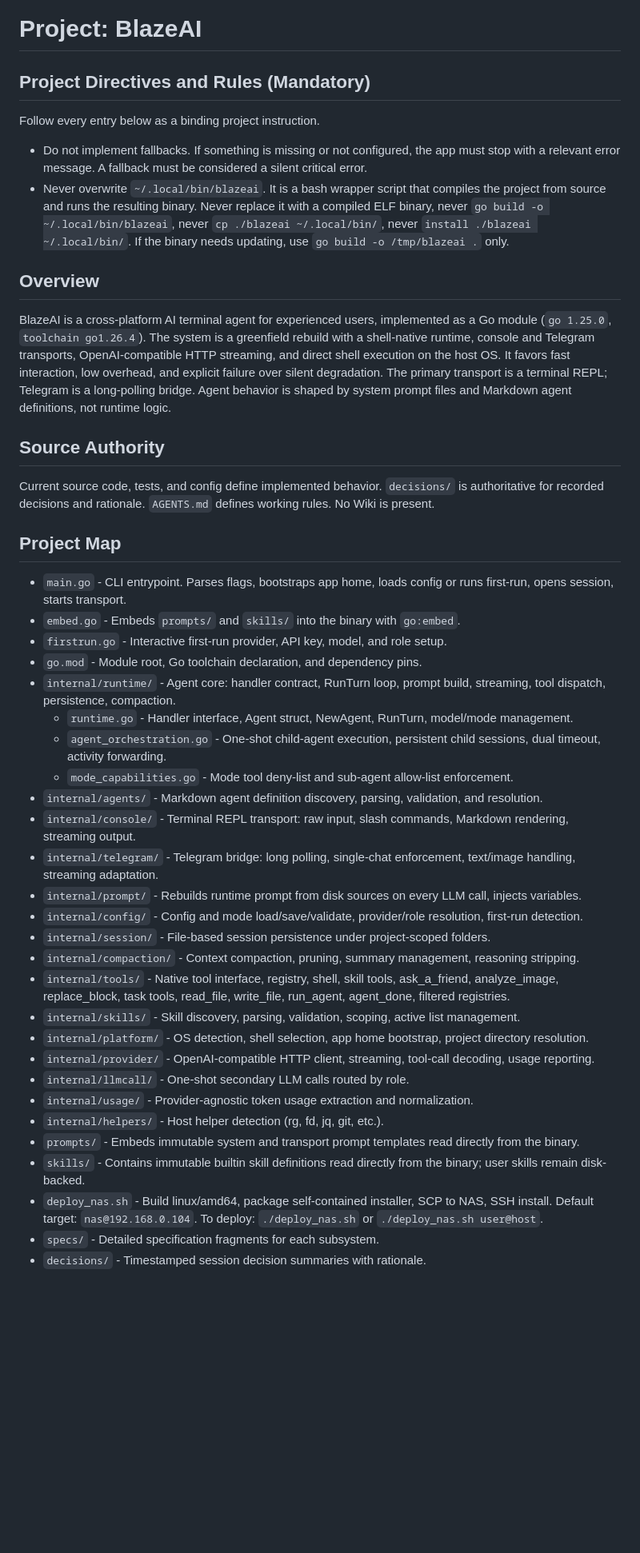
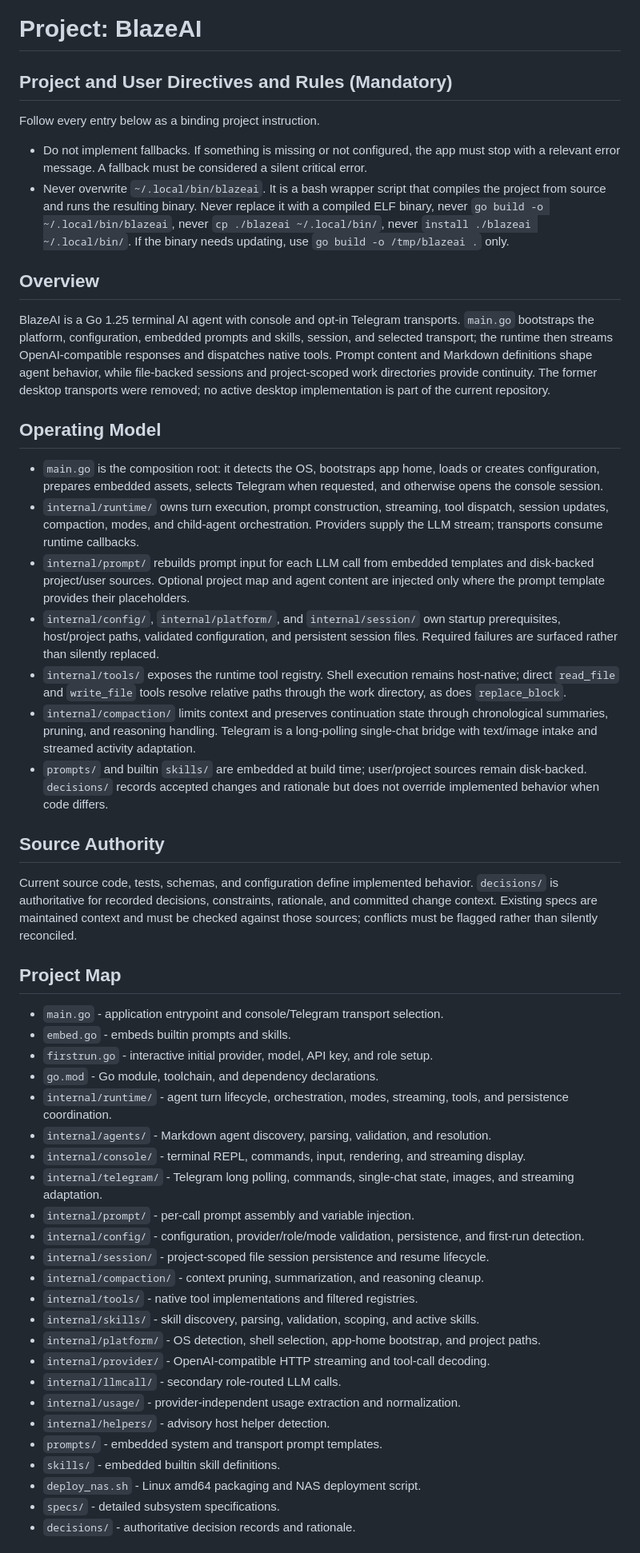
Before and after one commit to mariusg0000/blaze_ai, a Markdown page: specs.md, the part around one of its changes. Shown at 80% size. GitHub-like rendering; blank space fills up the shorter version.

Commit message:
docs: rewrite specs.md with operating model and task routing

```diff
--- a/specs.md
+++ b/specs.md
@@ -1,6 +1,6 @@
 # Project: BlazeAI
 
-## Project Directives and Rules (Mandatory)
+## Project and User Directives and Rules (Mandatory)
 
 Follow every entry below as a binding project instruction.
 
@@ -9,38 +9,46 @@ Follow every entry below as a binding project instruction.
 
 ## Overview
 
-BlazeAI is a cross-platform AI terminal agent for experienced users, implemented as a Go module (`go 1.25.0`, `toolchain go1.26.4`). The system is a greenfield rebuild with a shell-native runtime, console and Telegram transports, OpenAI-compatible HTTP streaming, and direct shell execution on the host OS. It favors fast interaction, low overhead, and explicit failure over silent degradation. The primary transport is a terminal REPL; Telegram is a long-polling bridge. Agent behavior is shaped by system prompt files and Markdown agent definitions, not runtime logic.
+BlazeAI is a Go 1.25 terminal AI agent with console and opt-in Telegram transports. `main.go` bootstraps the platform, configuration, embedded prompts and skills, session, and selected transport; the runtime then streams OpenAI-compatible responses and dispatches native tools. Prompt content and Markdown definitions shape agent behavior, while file-backed sessions and project-scoped work directories provide continuity. The former desktop transports were removed; no active desktop implementation is part of the current repository.
+
+## Operating Model
+
+- `main.go` is the composition root: it detects the OS, bootstraps app home, loads or creates configuration, prepares embedded assets, selects Telegram when requested, and otherwise opens the console session.
+- `internal/runtime/` owns turn execution, prompt construction, streaming, tool dispatch, session updates, compaction, modes, and child-agent orchestration. Providers supply the LLM stream; transports consume runtime callbacks.
+- `internal/prompt/` rebuilds prompt input for each LLM call from embedded templates and disk-backed project/user sources. Optional project map and agent content are injected only where the prompt template provides their placeholders.
+- `internal/config/`, `internal/platform/`, and `internal/session/` own startup prerequisites, host/project paths, validated configuration, and persistent session files. Required failures are surfaced rather than silently replaced.
+- `internal/tools/` exposes the runtime tool registry. Shell execution remains host-native; direct `read_file` and `write_file` tools resolve relative paths through the work directory, as does `replace_block`.
+- `internal/compaction/` limits context and preserves continuation state through chronological summaries, pruning, and reasoning handling. Telegram is a long-polling single-chat bridge with text/image intake and streamed activity adaptation.
+- `prompts/` and builtin `skills/` are embedded at build time; user/project sources remain disk-backed. `decisions/` records accepted changes and rationale but does not override implemented behavior when code differs.
 
 ## Source Authority
 
-Current source code, tests, and config define implemented behavior. `decisions/` is authoritative for recorded decisions and rationale. `AGENTS.md` defines working rules. No Wiki is present.
+Current source code, tests, schemas, and configuration define implemented behavior. `decisions/` is authoritative for recorded decisions, constraints, rationale, and committed change context. Existing specs are maintained context and must be checked against those sources; conflicts must be flagged rather than silently reconciled.
 
 ## Project Map
 
-- `main.go` - CLI entrypoint. Parses flags, bootstraps app home, loads config or runs first-run, opens session, starts transport.
-- `embed.go` - Embeds `prompts/` and `skills/` into the binary with `go:embed`.
-- `firstrun.go` - Interactive first-run provider, API key, model, and role setup.
-- `go.mod` - Module root, Go toolchain declaration, and dependency pins.
-- `internal/runtime/` - Agent core: handler contract, RunTurn loop, prompt build, streaming, tool dispatch, persistence, compaction.
-  - `runtime.go` - Handler interface, Agent struct, NewAgent, RunTurn, model/mode management.
-  - `agent_orchestration.go` - One-shot child-agent execution, persistent child sessions, dual timeout, activity forwarding.
-  - `mode_capabilities.go` - Mode tool deny-list and sub-agent allow-list enforcement.
-- `internal/agents/` - Markdown agent definition discovery, parsing, validation, and resolution.
-- `internal/console/` - Terminal REPL transport: raw input, slash commands, Markdown rendering, streaming output.
-- `internal/telegram/` - Telegram bridge: long polling, single-chat enforcement, text/image handling, streaming adaptation.
-- `internal/prompt/` - Rebuilds runtime prompt from disk sources on every LLM call, injects variables.
-- `internal/config/` - Config and mode load/save/validate, provider/role resolution, first-run detection.
-- `internal/session/` - File-based session persistence under project-scoped folders.
-- `internal/compaction/` - Context compaction, pruning, summary management, reasoning stripping.
-- `internal/tools/` - Native tool interface, registry, shell, skill tools, ask_a_friend, analyze_image, replace_block, task tools, read_file, write_file, run_agent, agent_done, filtered registries.
-- `internal/skills/` - Skill discovery, parsing, validation, scoping, active list management.
-- `internal/platform/` - OS detection, shell selection, app home bootstrap, project directory resolution.
-- `internal/provider/` - OpenAI-compatible HTTP client, streaming, tool-call decoding, usage reporting.
-- `internal/llmcall/` - One-shot secondary LLM calls routed by role.
-- `internal/usage/` - Provider-agnostic token usage extraction and normalization.
-- `internal/helpers/` - Host helper detection (rg, fd, jq, git, etc.).
-- `prompts/` - Embeds immutable system and transport prompt templates read directly from the binary.
-- `skills/` - Contains immutable builtin skill definitions read directly from the binary; user skills remain disk-backed.
-- `deploy_nas.sh` - Build linux/amd64, package self-contained installer, SCP to NAS, SSH install. Default target: `nas@192.168.0.104`. To deploy: `./deploy_nas.sh` or `./deploy_nas.sh user@host`.
-- `specs/` - Detailed specification fragments for each subsystem.
-- `decisions/` - Timestamped session decision summaries with rationale.
+- `main.go` - application entrypoint and console/Telegram transport selection.
+- `embed.go` - embeds builtin prompts and skills.
+- `firstrun.go` - interactive initial provider, model, API key, and role setup.
+- `go.mod` - Go module, toolchain, and dependency declarations.
+- `internal/runtime/` - agent turn lifecycle, orchestration, modes, streaming, tools, and persistence coordination.
+- `internal/agents/` - Markdown agent discovery, parsing, validation, and resolution.
+- `internal/console/` - terminal REPL, commands, input, rendering, and streaming display.
+- `internal/telegram/` - Telegram long polling, commands, single-chat state, images, and streaming adaptation.
+- `internal/prompt/` - per-call prompt assembly and variable injection.
+- `internal/config/` - configuration, provider/role/mode validation, persistence, and first-run detection.
+- `internal/session/` - project-scoped file session persistence and resume lifecycle.
+- `internal/compaction/` - context pruning, summarization, and reasoning cleanup.
+- `internal/tools/` - native tool implementations and filtered registries.
+- `internal/skills/` - skill discovery, parsing, validation, scoping, and active skills.
+- `internal/platform/` - OS detection, shell selection, app-home bootstrap, and project paths.
+- `internal/provider/` - OpenAI-compatible HTTP streaming and tool-call decoding.
+- `internal/llmcall/` - secondary role-routed LLM calls.
+- `internal/usage/` - provider-independent usage extraction and normalization.
+- `internal/helpers/` - advisory host helper detection.
+- `prompts/` - embedded system and transport prompt templates.
+- `skills/` - embedded builtin skill definitions.
+- `deploy_nas.sh` - Linux amd64 packaging and NAS deployment script.
+- `specs/` - detailed subsystem specifications.
+- `decisions/` - authoritative decision records and rationale.
+
```
Also changed, not shown: other parts of specs.md (+31 -22 lines), decisions/2026-07-24-0811-specs-rewrite-operating-model-task-routing-project-map-source-authority-documentation.md (added, +24 -0 lines).
